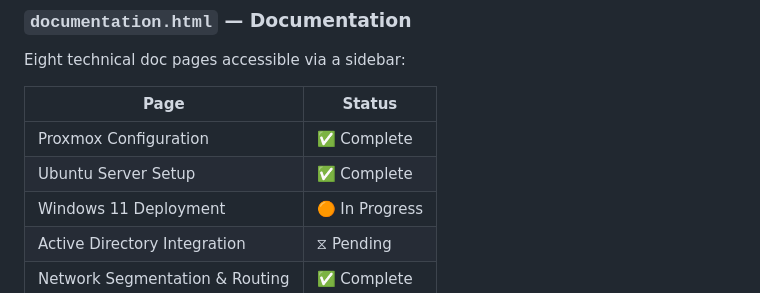
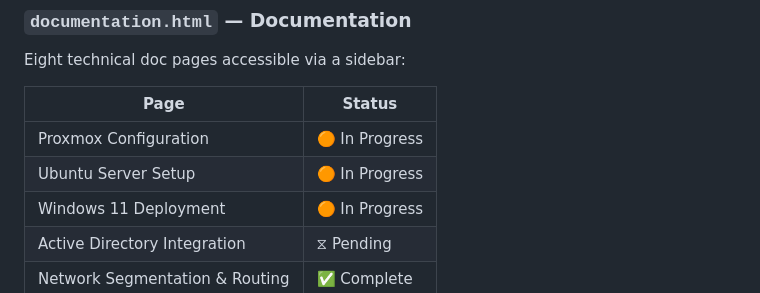
Before and after one commit to rsingh101/homelab, a Markdown page: README.md, the part around the change. Rendered like a GitHub page.

Commit message:
Update status of technical documentation pages
Need to reinstall proxmox with right disk format

```diff
--- a/README.md
+++ b/README.md
@@ -46,8 +46,8 @@ Eight technical doc pages accessible via a sidebar:
 
 | Page | Status |
 |---|---|
-| Proxmox Configuration | ✅ Complete |
-| Ubuntu Server Setup | ✅ Complete |
+| Proxmox Configuration | 🟠 In Progress  |
+| Ubuntu Server Setup | 🟠 In Progress  |
 | Windows 11 Deployment | 🟠 In Progress |
 | Active Directory Integration | ⧖ Pending |
 | Network Segmentation & Routing | ✅ Complete |
```
